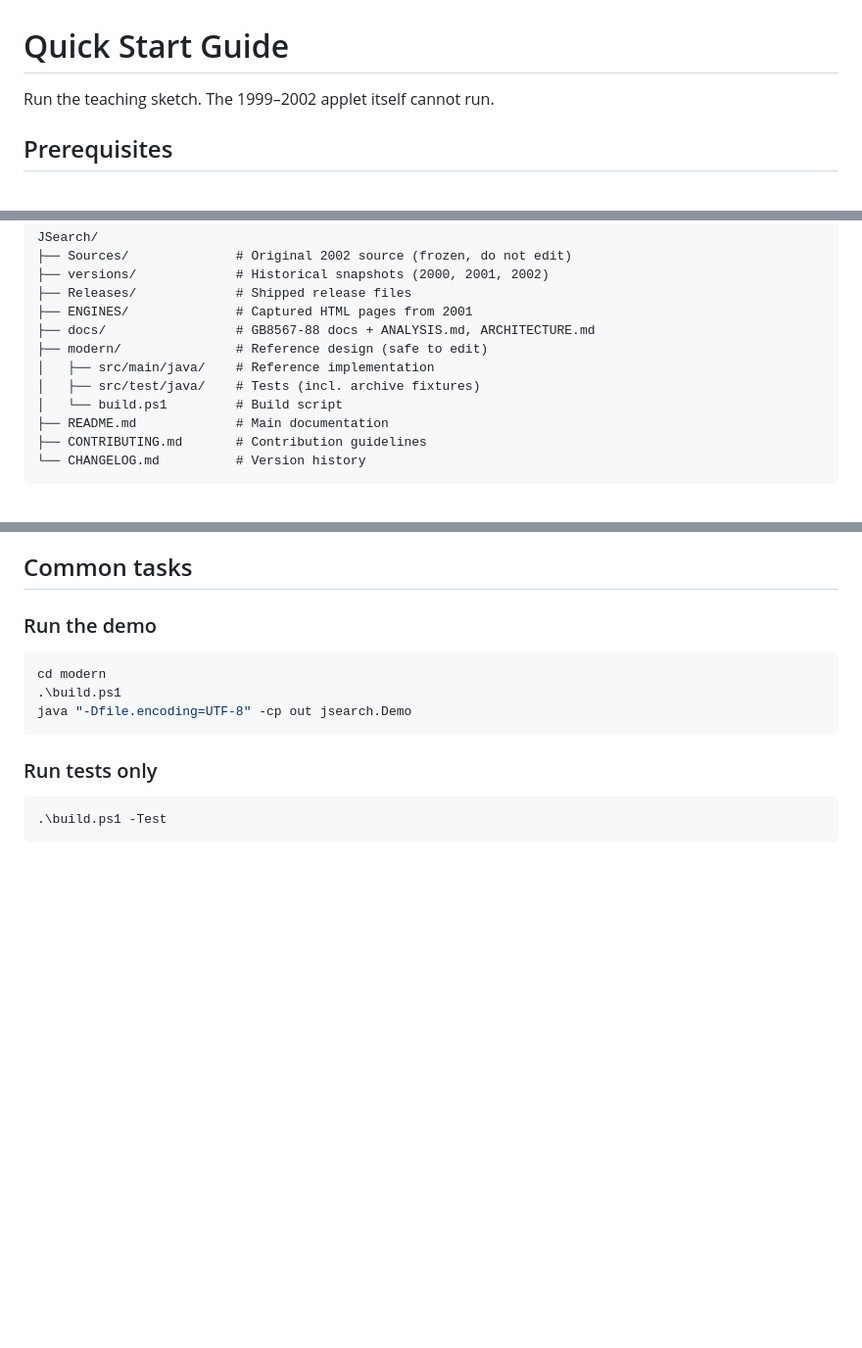
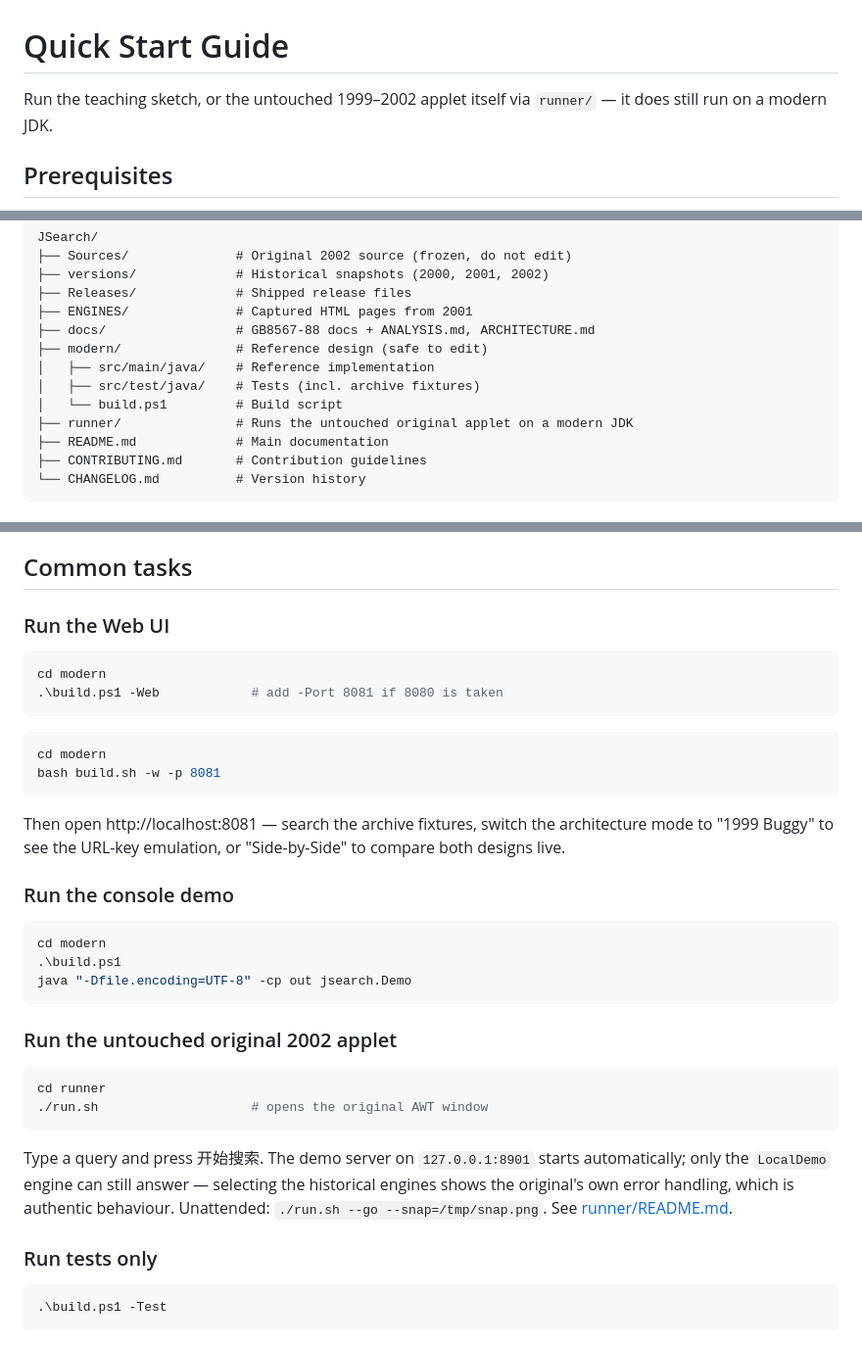
Before and after one commit to uhuntu/JSearch, a Markdown page: QUICKSTART.md, 3 parts joined by grey strips. Shown at 98% size. GitHub-like rendering; blank space fills up the shorter version.

Commit message:
Bring QUICKSTART up to date with what can run
It opened by declaring the 1999-2002 applet unable to run - true when
it was written, false since runner/ landed - and never mentioned the
Web UI. It now documents both paths (build.sh -w / build.ps1 -Web for
the UI, run.sh for the original applet, with the LocalDemo caveat) and
lists runner/ in the project structure.

````diff
--- a/QUICKSTART.md
+++ b/QUICKSTART.md
@@ -1,6 +1,7 @@
 # Quick Start Guide
 
-Run the teaching sketch. The 1999–2002 applet itself cannot run.
+Run the teaching sketch, or the untouched 1999–2002 applet itself via
+`runner/` — it does still run on a modern JDK.
 
 ## Prerequisites
 
@@ -48,6 +49,7 @@ JSearch/
 │   ├── src/main/java/    # Reference implementation
 │   ├── src/test/java/    # Tests (incl. archive fixtures)
 │   └── build.ps1         # Build script
+├── runner/               # Runs the untouched original applet on a modern JDK
 ├── README.md             # Main documentation
 ├── CONTRIBUTING.md       # Contribution guidelines
 └── CHANGELOG.md          # Version history
@@ -62,13 +64,42 @@ JSearch/
 
 ## Common tasks
 
-### Run the demo
+### Run the Web UI
+
+```powershell
+cd modern
+.\build.ps1 -Web            # add -Port 8081 if 8080 is taken
+```
+
+```bash
+cd modern
+bash build.sh -w -p 8081
+```
+
+Then open http://localhost:8081 — search the archive fixtures, switch the
+architecture mode to "1999 Buggy" to see the URL-key emulation, or
+"Side-by-Side" to compare both designs live.
+
+### Run the console demo
 
 ```powershell
 cd modern
 .\build.ps1
 java "-Dfile.encoding=UTF-8" -cp out jsearch.Demo
 ```
+
+### Run the untouched original 2002 applet
+
+```bash
+cd runner
+./run.sh                    # opens the original AWT window
+```
+
+Type a query and press 开始搜索. The demo server on `127.0.0.1:8901` starts
+automatically; only the `LocalDemo` engine can still answer — selecting the
+historical engines shows the original's own error handling, which is authentic
+behaviour. Unattended: `./run.sh --go --snap=/tmp/snap.png`. See
+[runner/README.md](runner/README.md).
 
 ### Run tests only
 
````
Also changed, not shown: CHANGELOG.md (+4 -0 lines).
